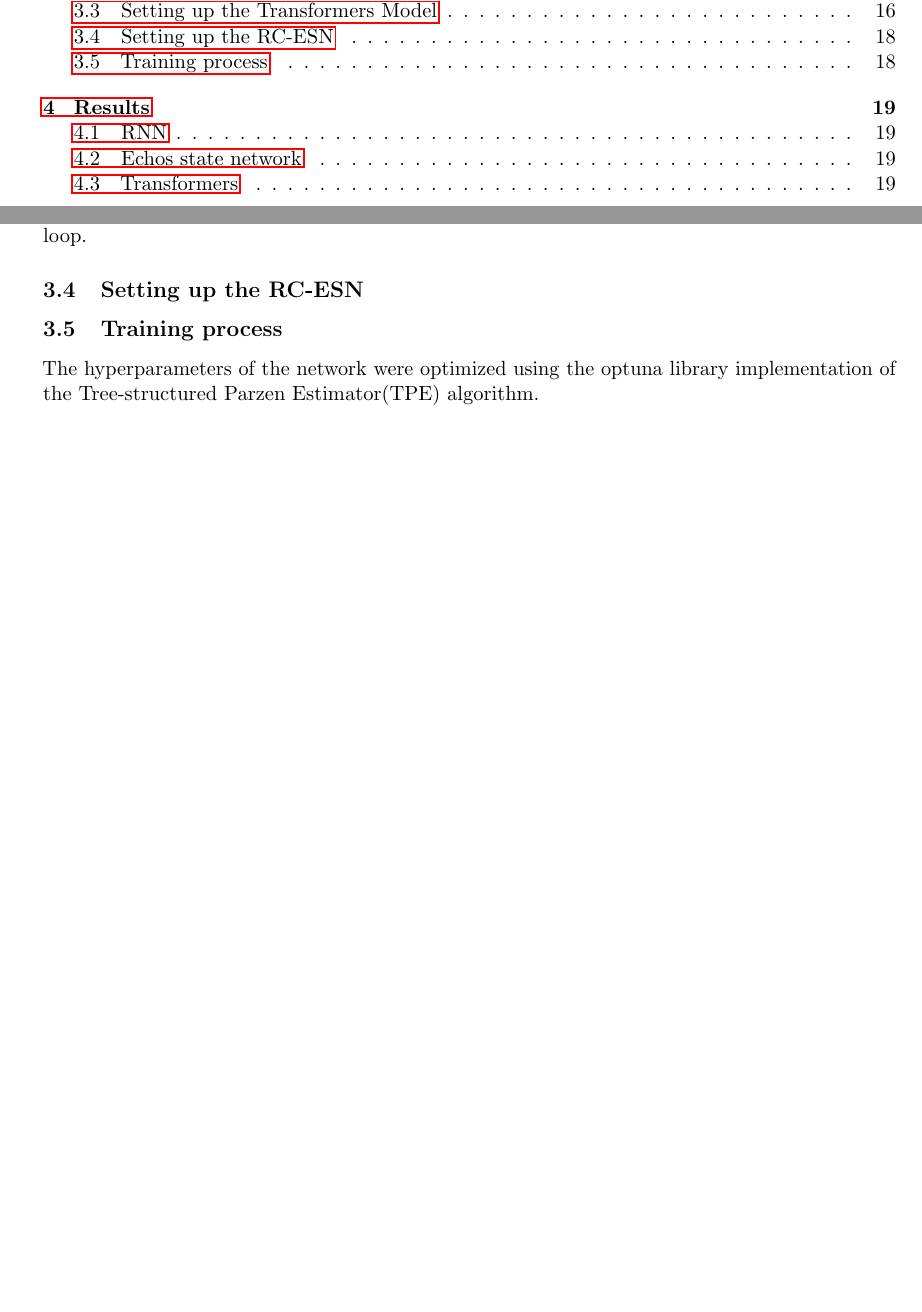
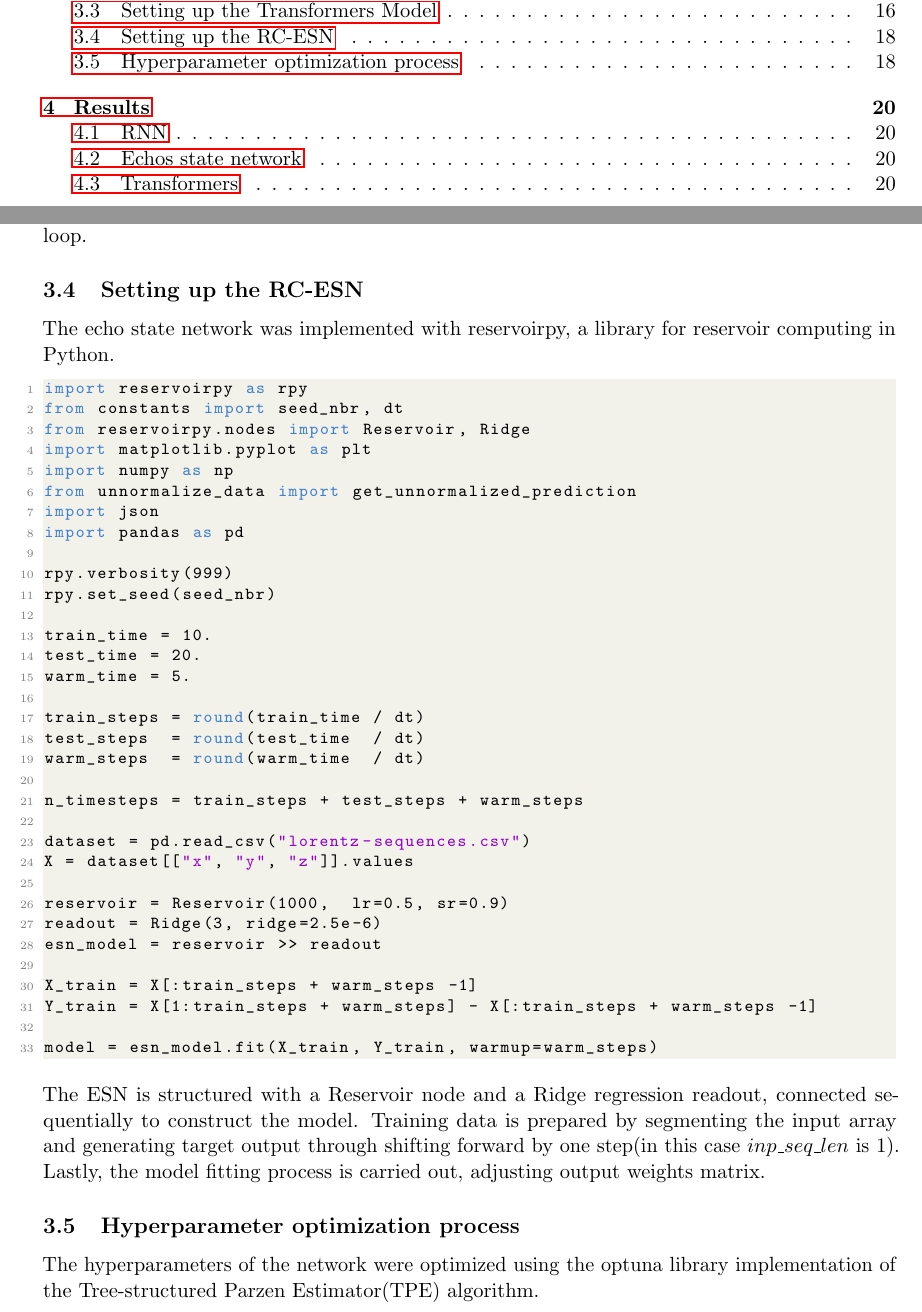
Before and after one commit to SebCodesTheWeb/lorenz-net, a LaTeX paper (main.tex): two parts of pages 3 and 18 of 24 before the commit and two parts of pages 3 and 18 of 25 after it, joined at a grey line, cut so that both start at the same text, the shorter picture padded with empty space. Compiled offline with pdfLaTeX.

Commit message:
wrote some more

```diff
--- a/main.tex
+++ b/main.tex
@@ -701,7 +701,47 @@ The PositionalEncoding module in this code leverages sine and cosine functions t
 
 \subsection{Setting up the RC-ESN}
 
-\subsection{Training process}
+The echo state network was implemented with reservoirpy, a library for reservoir computing in Python.
+\begin{lstlisting}
+import reservoirpy as rpy
+from constants import seed_nbr, dt
+from reservoirpy.nodes import Reservoir, Ridge
+import matplotlib.pyplot as plt
+import numpy as np
+from unnormalize_data import get_unnormalized_prediction
+import json
+import pandas as pd
+
+rpy.verbosity(999)
+rpy.set_seed(seed_nbr)
+
+train_time = 10.
+test_time = 20.
+warm_time = 5.
+
+train_steps = round(train_time / dt)
+test_steps  = round(test_time  / dt)
+warm_steps  = round(warm_time  / dt)
+
+n_timesteps = train_steps + test_steps + warm_steps
+
+dataset = pd.read_csv("lorentz-sequences.csv")
+X = dataset[["x", "y", "z"]].values
+
+reservoir = Reservoir(1000,  lr=0.5, sr=0.9)
+readout = Ridge(3, ridge=2.5e-6)
+esn_model = reservoir >> readout
+
+X_train = X[:train_steps + warm_steps -1]
+Y_train = X[1:train_steps + warm_steps] - X[:train_steps + warm_steps -1]
+
+model = esn_model.fit(X_train, Y_train, warmup=warm_steps)
+
+\end{lstlisting}
+
+The ESN is structured with a Reservoir node and a Ridge regression readout, connected sequentially to construct the model. Training data is prepared by segmenting the input array and generating target output through shifting forward by one step(in this case $inp\_seq\_len$ is 1). Lastly, the model fitting process is carried out, adjusting output weights matrix.
+
+\subsection{Hyperparameter optimization process}
 The hyperparameters of the network were optimized using the optuna library implementation of the Tree-structured Parzen Estimator(TPE) algorithm.
 
 \begin{lstlisting}
```
Also changed, not shown: main.pdf, 7 other files.
